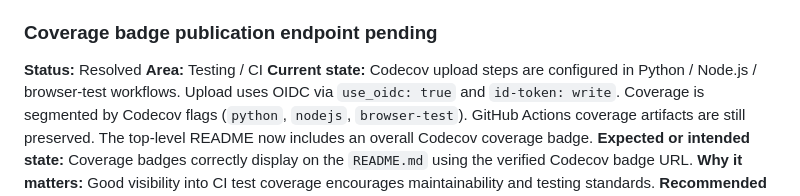
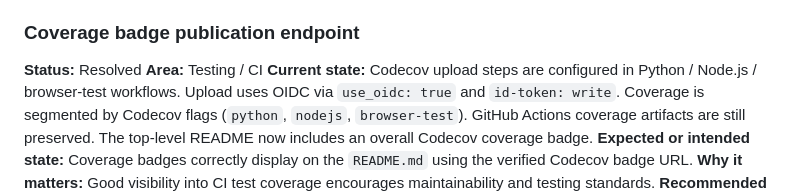
Before and after one commit to TakashiSasaki/encrypted-database, a Markdown page: docs/implementation-notes/implementation-gaps.md, the part around the change. Rendered like a GitHub page.

Commit message:
Potential fix for pull request finding
Co-authored-by: Copilot Autofix powered by AI <175728472+Copilot@users.noreply.github.com>

```diff
--- a/docs/implementation-notes/implementation-gaps.md
+++ b/docs/implementation-notes/implementation-gaps.md
@@ -222,7 +222,7 @@ None.
 **Why it matters:** Interoperability is the core value proposition of the library.
 **Recommended next action:** Expand to include browser interoperability tests.
 
-### Coverage badge publication endpoint pending
+### Coverage badge publication endpoint
 
 **Status:** Resolved
 **Area:** Testing / CI
```
